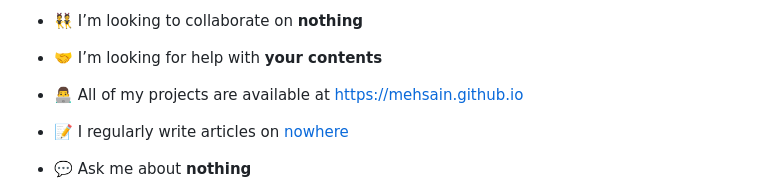
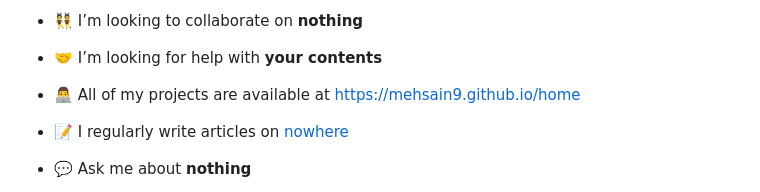
Before and after one commit to mehsain9/mehsain9, a Markdown page: README.md, the part around the change. Rendered like a GitHub page.

```diff
--- a/README.md
+++ b/README.md
@@ -11,7 +11,7 @@
 
 - 🤝 I’m looking for help with **your contents**
 
-- 👨‍💻 All of my projects are available at [https://mehsain.github.io](https://mehsain.github.io)
+- 👨‍💻 All of my projects are available at [https://mehsain9.github.io/home](https://mehsain9.github.io/home)
 
 - 📝 I regularly write articles on [nowhere](nowhere)
 
```
